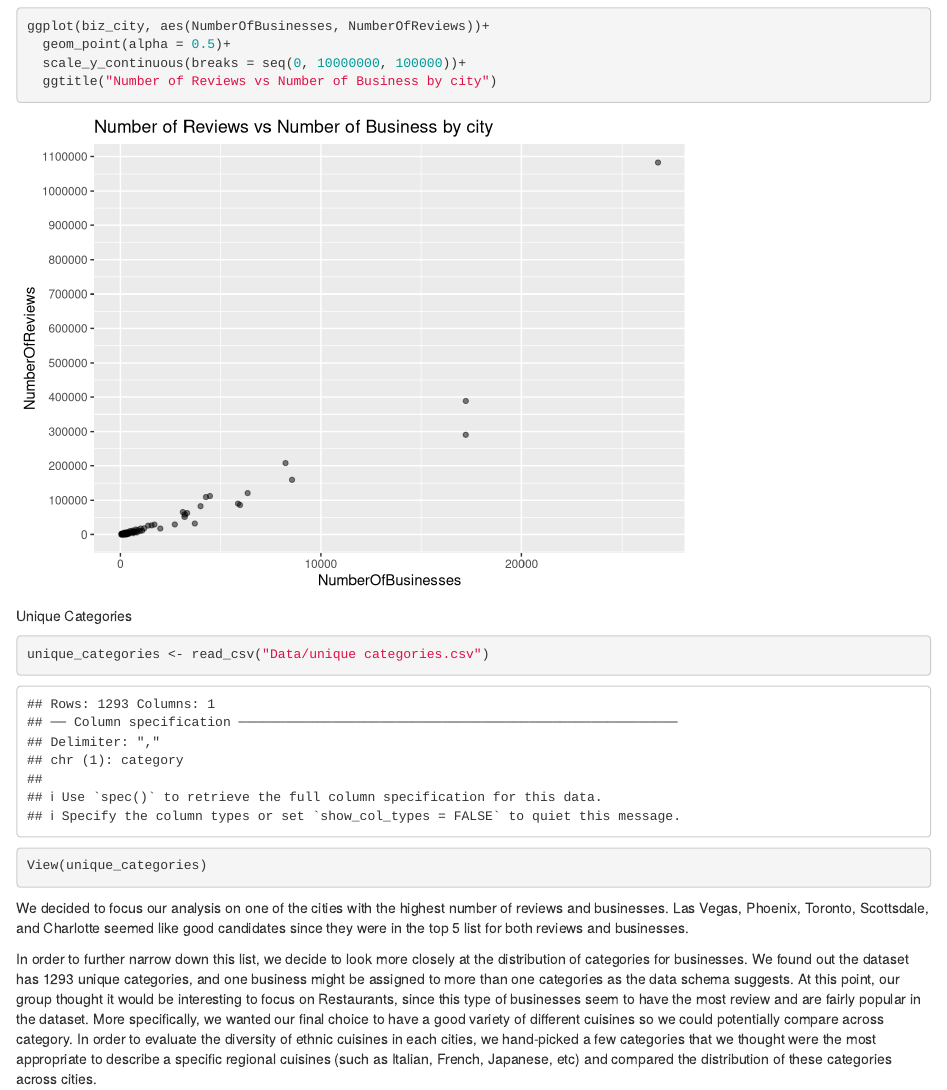
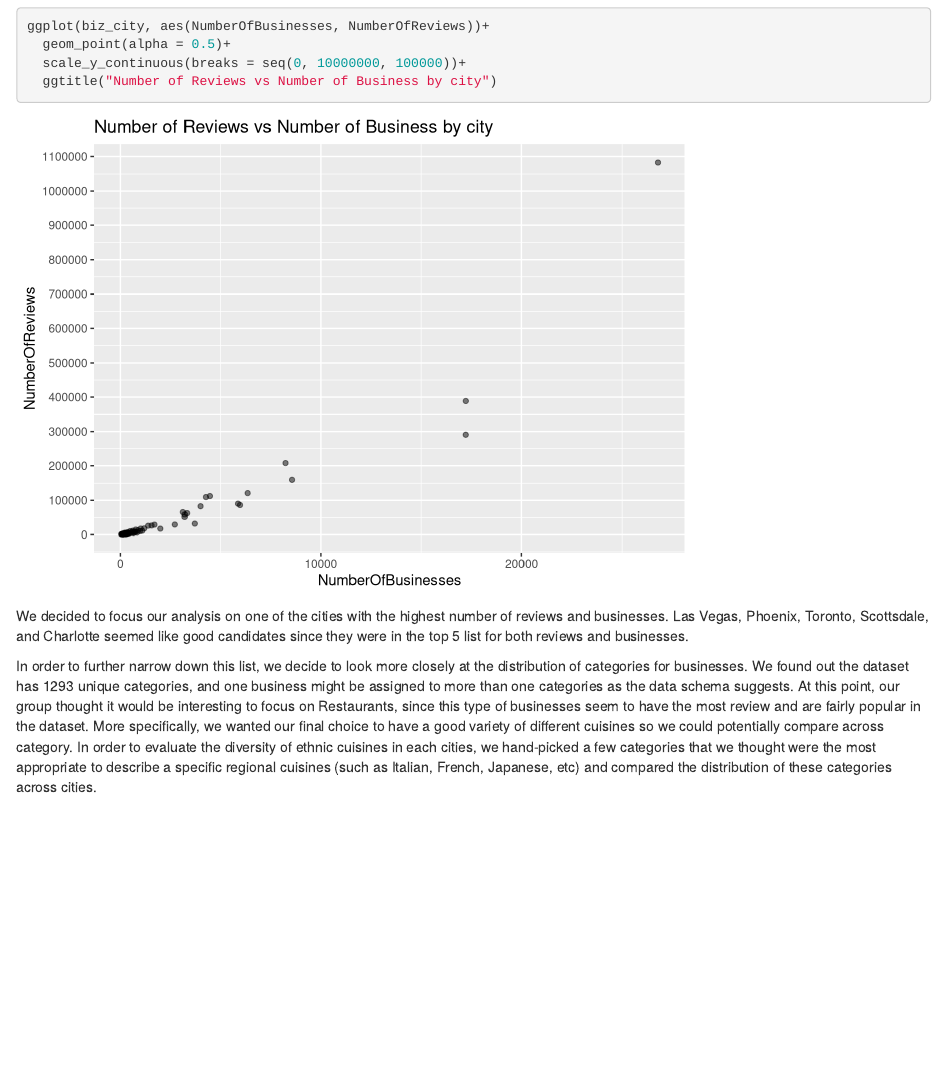
Before and after one commit to pitkauff/EDAV_project, an R Markdown document (Code/data description.rmd): the page in a window 1100 px wide, from 4270 px down. Rendered offline with R 4.5, knitr and Pandoc, with nearby package versions.

````diff
--- a/Code/data description.rmd
+++ b/Code/data description.rmd
@@ -66,12 +66,6 @@
   ggtitle("Number of Reviews vs Number of Business by city")
 ```
 
-Unique Categories
-```{r}
-unique_categories <- read_csv("Data/unique categories.csv")
-View(unique_categories)
-```
-
 
 We decided to focus our analysis on one of the cities with the highest number of reviews and businesses. Las Vegas, Phoenix, Toronto, Scottsdale, and Charlotte seemed like good candidates since they were in the top 5 list for both reviews and businesses.
 
````
Also changed, not shown: data_description.html (added).
